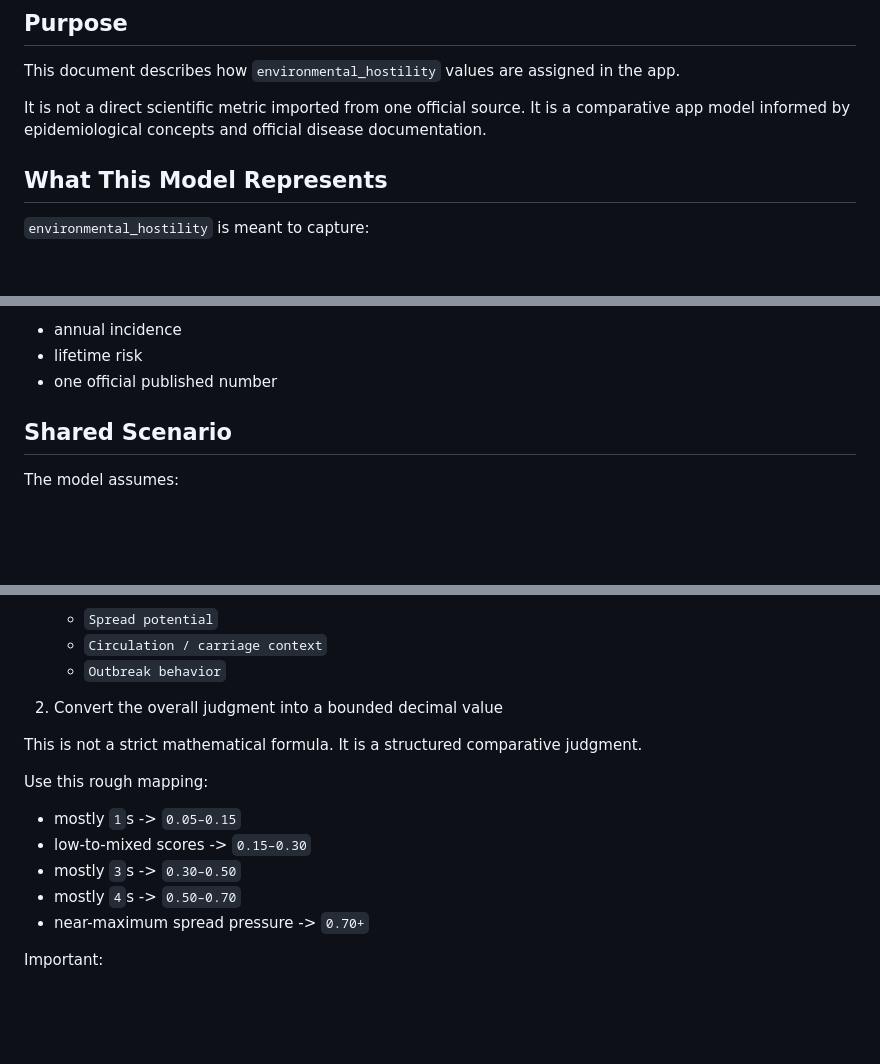
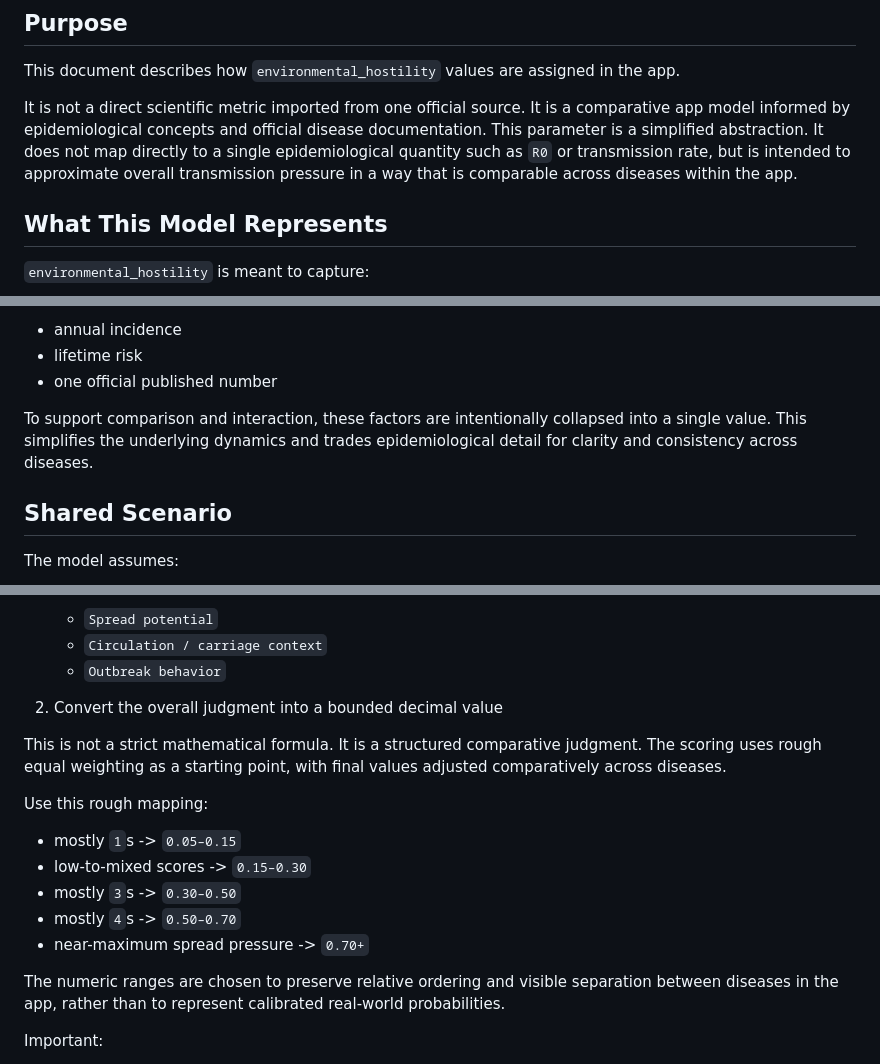
Before and after one commit to janne-s/VaxVsBug, a Markdown page: docs/Environmental-Hostility.md, 3 parts joined by grey strips. Drawn GitHub-style; blank space fills up the shorter version.

```diff
--- a/docs/Environmental-Hostility.md
+++ b/docs/Environmental-Hostility.md
@@ -6,6 +6,7 @@ This document describes how `environmental_hostility` values are assigned in the
 
 It is not a direct scientific metric imported from one official source.
 It is a comparative app model informed by epidemiological concepts and official disease documentation.
+This parameter is a simplified abstraction. It does not map directly to a single epidemiological quantity such as `R0` or transmission rate, but is intended to approximate overall transmission pressure in a way that is comparable across diseases within the app.
 
 ## What This Model Represents
 
@@ -26,6 +27,8 @@ It is not intended to represent:
 - annual incidence
 - lifetime risk
 - one official published number
+
+To support comparison and interaction, these factors are intentionally collapsed into a single value. This simplifies the underlying dynamics and trades epidemiological detail for clarity and consistency across diseases.
 
 ## Shared Scenario
 
@@ -57,6 +60,7 @@ For the scored columns:
 
 This is not a strict mathematical formula.
 It is a structured comparative judgment.
+The scoring uses rough equal weighting as a starting point, with final values adjusted comparatively across diseases.
 
 Use this rough mapping:
 
@@ -65,6 +69,8 @@ Use this rough mapping:
 - mostly `3`s -> `0.30–0.50`
 - mostly `4`s -> `0.50–0.70`
 - near-maximum spread pressure -> `0.70+`
+
+The numeric ranges are chosen to preserve relative ordering and visible separation between diseases in the app, rather than to represent calibrated real-world probabilities.
 
 Important:
 
```
Also changed, not shown: README.md (+16 -2 lines), docs/Data-Integrity-Notes.md (+4 -1 lines).
